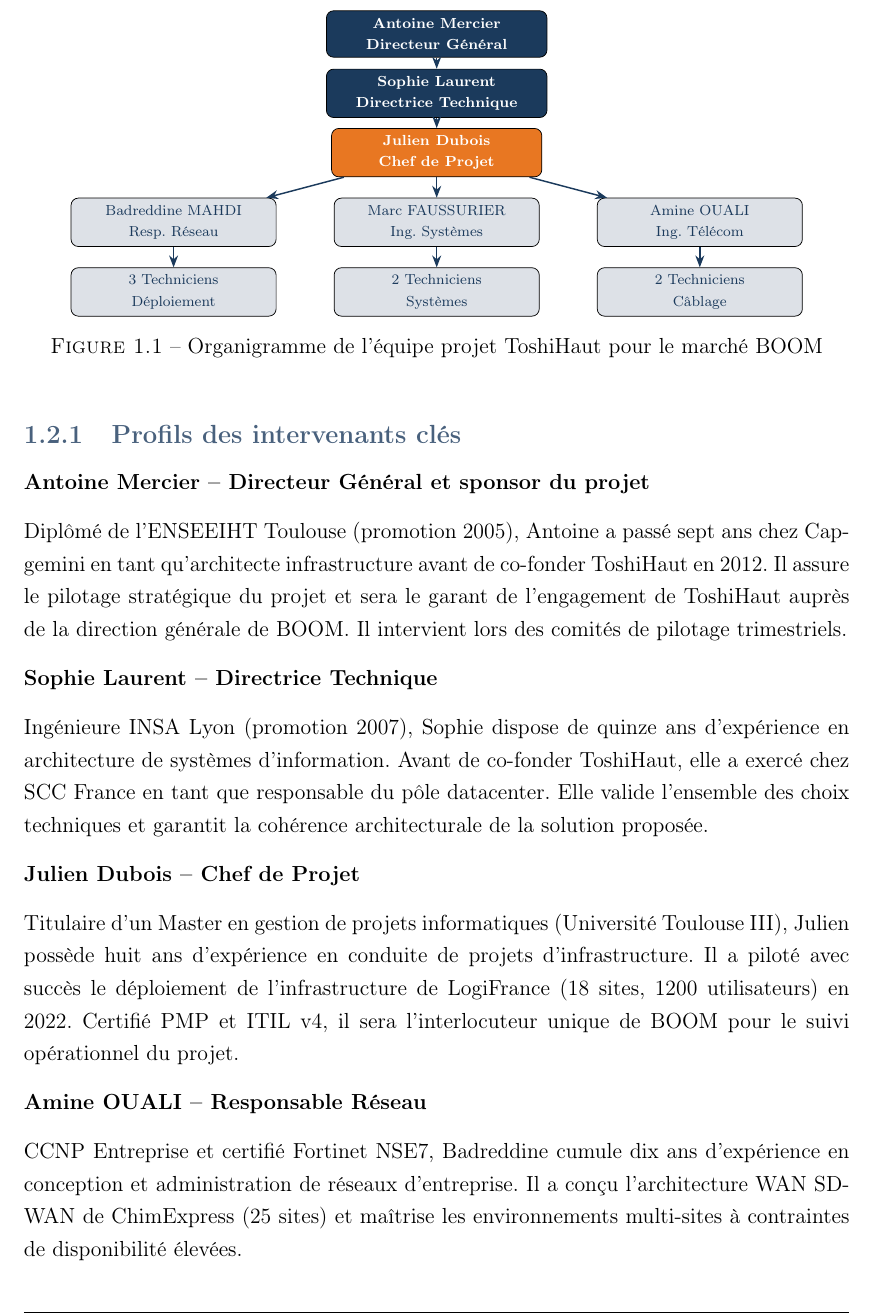
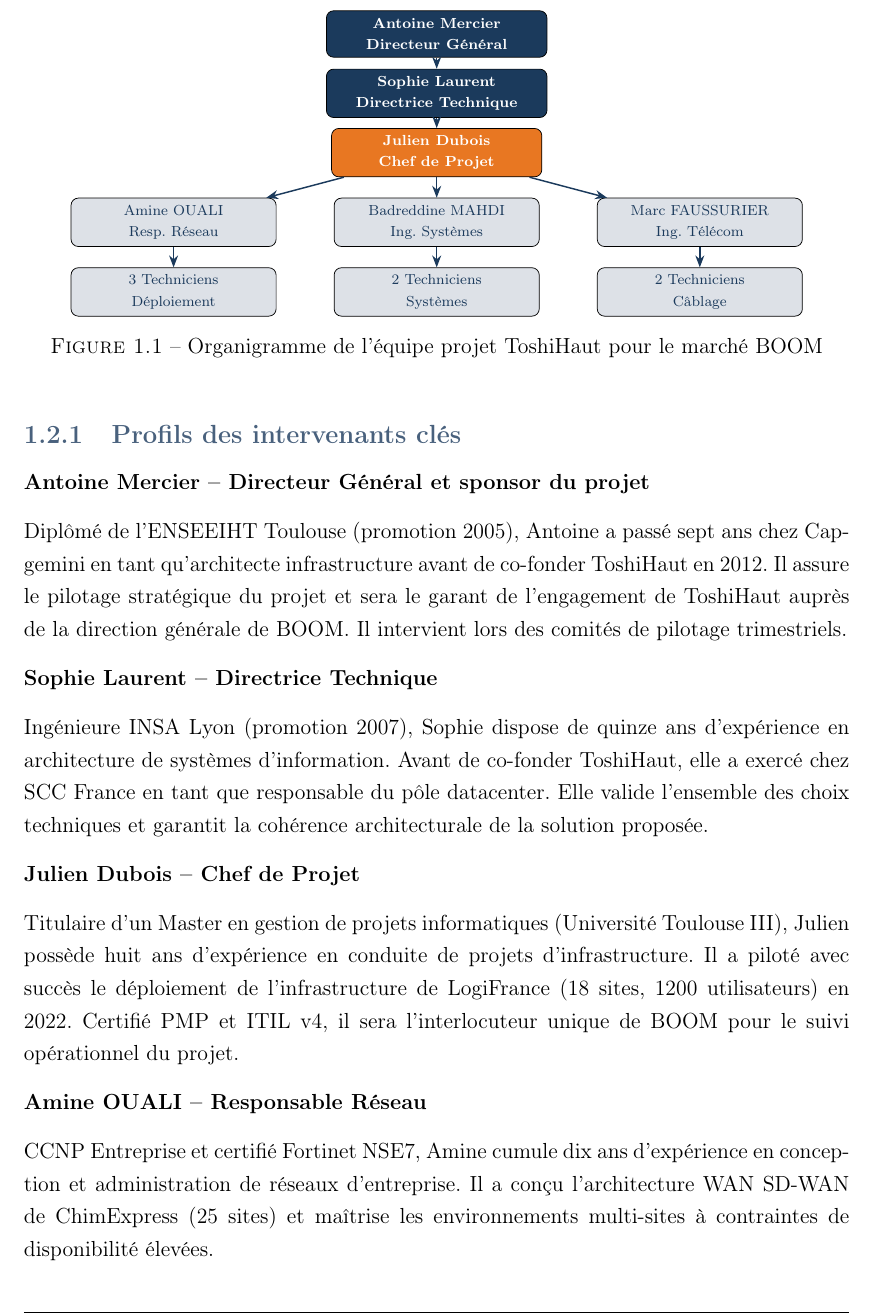
Before and after one commit to d4wae89d498/bepc, a LaTeX document (reponse_ao.tex): part of page 12 of 70, cut so that both start at the same text. Compiled offline with pdfLaTeX.

Commit message:
avec: noms correctes + ci

```diff
--- a/reponse_ao.tex
+++ b/reponse_ao.tex
@@ -238,9 +238,9 @@
   \node[dir] (dt) at (0,3.55) {Sophie Laurent\\Directrice Technique};
   \node[chef] (cp) at (0,2.4) {Julien Dubois\\Chef de Projet};
 
-  \node[tech] (rs) at (-5.1,1.05) {Badreddine MAHDI\\Resp. Réseau};
-  \node[tech] (is) at (0,1.05) {Marc FAUSSURIER\\Ing. Systèmes};
-  \node[tech] (it) at (5.1,1.05) {Amine OUALI\\Ing. Télécom};
+  \node[tech] (rs) at (-5.1,1.05) {Amine OUALI\\Resp. Réseau};
+  \node[tech] (is) at (0,1.05) {Badreddine MAHDI\\Ing. Systèmes};
+  \node[tech] (it) at (5.1,1.05) {Marc FAUSSURIER\\Ing. Télécom};
 
   \node[tech] (t1) at (-5.1,-0.3) {3 Techniciens\\Déploiement};
   \node[tech] (t2) at (0,-0.3) {2 Techniciens\\Systèmes};
@@ -275,11 +275,11 @@
 
 \textbf{Amine OUALI -- Responsable Réseau}
 
-CCNP Entreprise et certifié Fortinet NSE7, Badreddine cumule dix ans d'expérience en conception et administration de réseaux d'entreprise. Il a conçu l'architecture WAN SD-WAN de ChimExpress (25 sites) et maîtrise les environnements multi-sites à contraintes de disponibilité élevées.
+CCNP Entreprise et certifié Fortinet NSE7, Amine cumule dix ans d'expérience en conception et administration de réseaux d'entreprise. Il a conçu l'architecture WAN SD-WAN de ChimExpress (25 sites) et maîtrise les environnements multi-sites à contraintes de disponibilité élevées.
 
 \textbf{Badreddine MAHDI-- Ingénieur Systèmes}
 
-Certifié VMware VCP-DCV et ayant une solide expérience sur les environnements IBM Power (AS/400, IBM~i), Marc est responsable de la conception de l'infrastructure de virtualisation et de stockage. Il a mené la migration d'un parc de 200 machines virtuelles vers une architecture hyperconvergée pour le compte de FroidLogistic.
+Certifié VMware VCP-DCV et ayant une solide expérience sur les environnements IBM Power (AS/400, IBM~i), Badreddine est responsable de la conception de l'infrastructure de virtualisation et de stockage. Il a mené la migration d'un parc de 200 machines virtuelles vers une architecture hyperconvergée pour le compte de FroidLogistic.
 
 \textbf{Marc FAUSSURIER -- Ingénieur Télécom}
 
```
Also changed, not shown: .github/workflows/latex.yml (+6 -3 lines), reponse_ao.tex (2 more changed lines).
